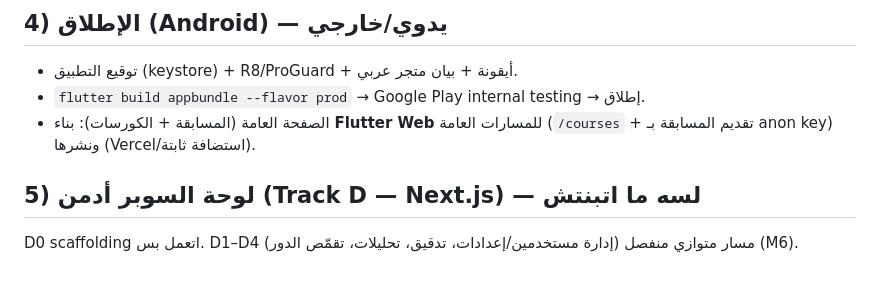
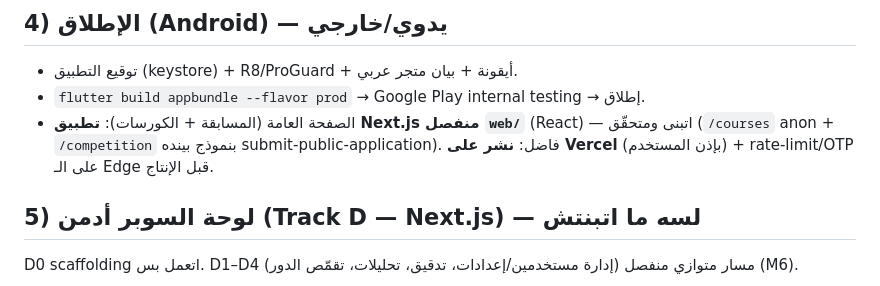
Before and after one commit to YossefElfeel/quran-center, a Markdown page: docs/RELEASE_READINESS.md, the part around the change. Drawn GitHub-style.

Commit message:
docs(release): public page is now a Next.js app (M7), Vercel deploy pending
Co-Authored-By: Claude Opus 4.8 (1M context) <noreply@anthropic.com>

```diff
--- a/docs/RELEASE_READINESS.md
+++ b/docs/RELEASE_READINESS.md
@@ -84,8 +84,9 @@ integration/RLS كاملة شغّالة قبل التطبيق عشان مايك
 ## 4) الإطلاق (Android) — يدوي/خارجي
 - توقيع التطبيق (keystore) + R8/ProGuard + أيقونة + بيان متجر عربي.
 - `flutter build appbundle --flavor prod` → Google Play internal testing → إطلاق.
-- الصفحة العامة (المسابقة + الكورسات): بناء **Flutter Web** للمسارات العامة
-  (`/courses` + تقديم المسابقة بـ anon key) ونشرها (Vercel/استضافة ثابتة).
+- الصفحة العامة (المسابقة + الكورسات): **تطبيق Next.js منفصل `web/`** (React) —
+  اتبنى ومتحقّق (`/courses` anon + `/competition` بنموذج بينده submit-public-application).
+  فاضل: **نشر على Vercel** (بإذن المستخدم) + rate-limit/OTP على الـ Edge قبل الإنتاج.
 
 ## 5) لوحة السوبر أدمن (Track D — Next.js) — لسه ما اتبنتش
 D0 scaffolding اتعمل بس. D1–D4 (إدارة مستخدمين/إعدادات، تدقيق، تحليلات،
```
